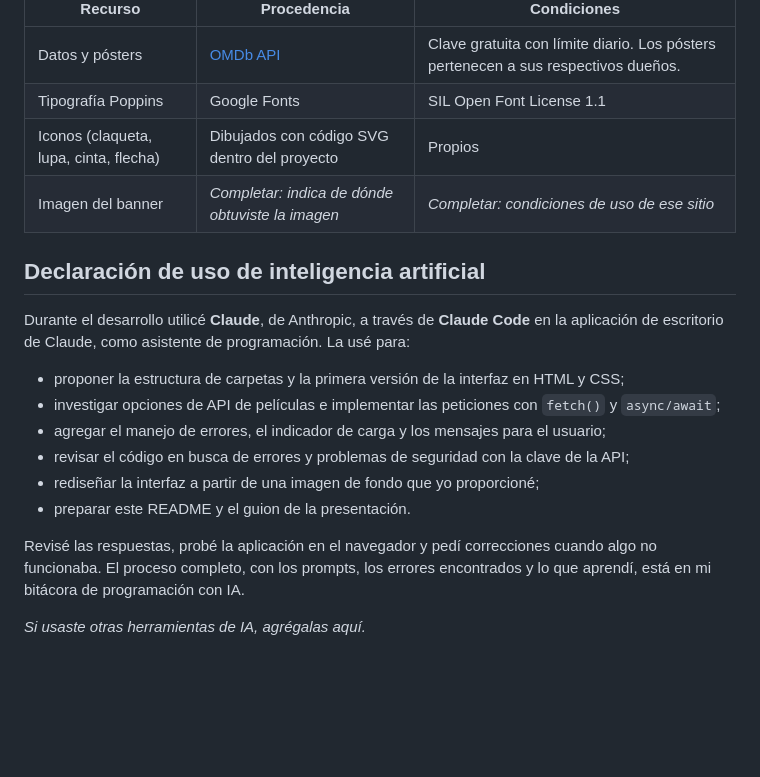
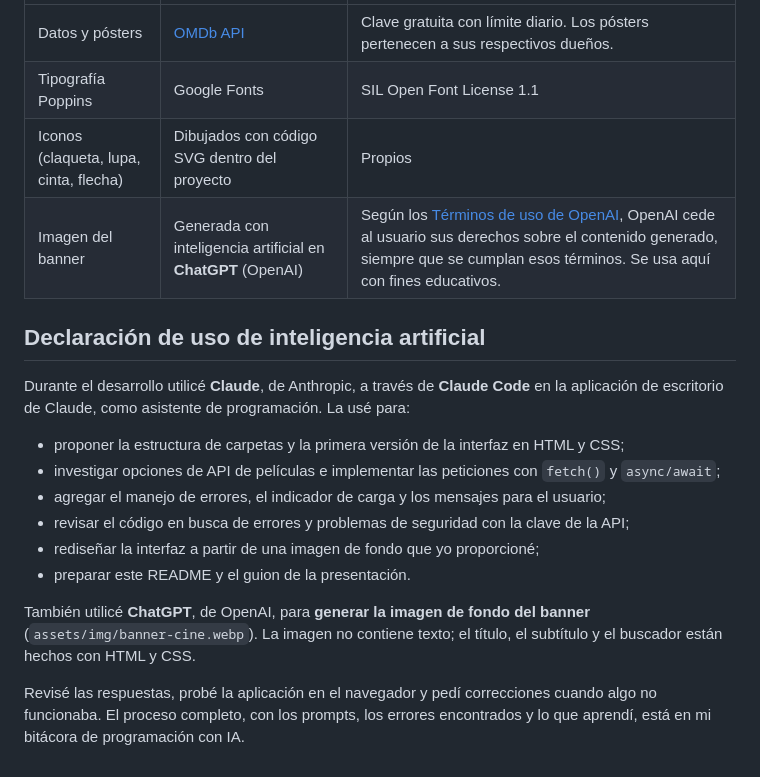
Before and after one commit to aneley1234/CineBusca, a Markdown page: README.md, the part around the change. Rendered like a GitHub page; blank space fills up the shorter version.

Commit message:
Agregar origen de la imagen del banner en el README
Co-Authored-By: Claude Opus 5.5 <noreply@anthropic.com>

```diff
--- a/README.md
+++ b/README.md
@@ -103,7 +103,7 @@ Escribe el nombre de una película, por ejemplo `batman`. Los títulos en inglé
 | Datos y pósters | [OMDb API](https://www.omdbapi.com/) | Clave gratuita con límite diario. Los pósters pertenecen a sus respectivos dueños. |
 | Tipografía Poppins | Google Fonts | SIL Open Font License 1.1 |
 | Iconos (claqueta, lupa, cinta, flecha) | Dibujados con código SVG dentro del proyecto | Propios |
-| Imagen del banner | _Completar: indica de dónde obtuviste la imagen_ | _Completar: condiciones de uso de ese sitio_ |
+| Imagen del banner | Generada con inteligencia artificial en **ChatGPT** (OpenAI) | Según los [Términos de uso de OpenAI](https://openai.com/policies/terms-of-use/), OpenAI cede al usuario sus derechos sobre el contenido generado, siempre que se cumplan esos términos. Se usa aquí con fines educativos. |
 
 ## Declaración de uso de inteligencia artificial
 
@@ -116,6 +116,6 @@ Durante el desarrollo utilicé **Claude**, de Anthropic, a través de **Claude C
 - rediseñar la interfaz a partir de una imagen de fondo que yo proporcioné;
 - preparar este README y el guion de la presentación.
 
+También utilicé **ChatGPT**, de OpenAI, para **generar la imagen de fondo del banner** (`assets/img/banner-cine.webp`). La imagen no contiene texto; el título, el subtítulo y el buscador están hechos con HTML y CSS.
+
 Revisé las respuestas, probé la aplicación en el navegador y pedí correcciones cuando algo no funcionaba. El proceso completo, con los prompts, los errores encontrados y lo que aprendí, está en mi bitácora de programación con IA.
-
-_Si usaste otras herramientas de IA, agrégalas aquí._
```
